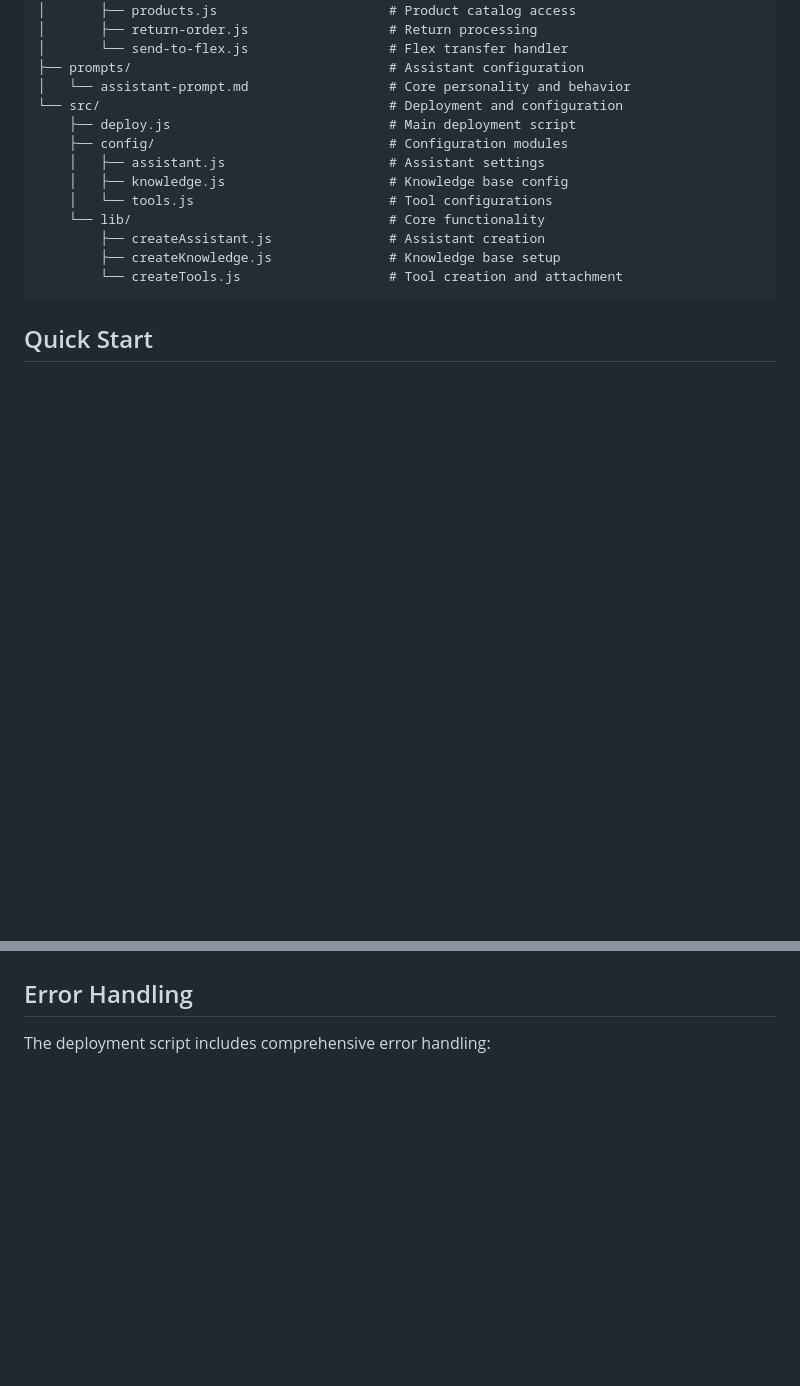
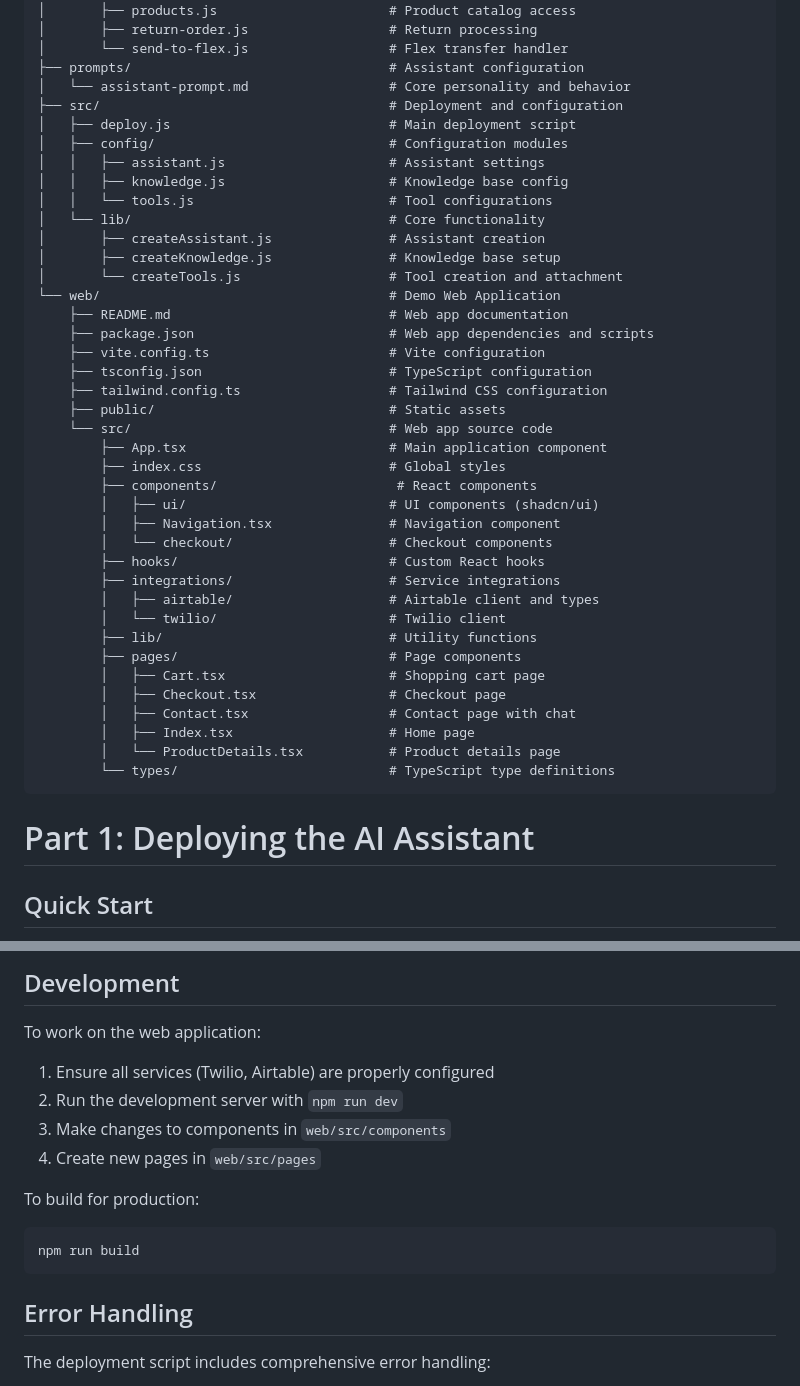
Before and after one commit to nmogil-tw/ai-assistant-demo-owl-shoes-web-app, a Markdown page: README.md, 2 parts joined by grey strips. GitHub-like rendering; blank space fills up the shorter version.

````diff
--- a/README.md
+++ b/README.md
@@ -57,17 +87,45 @@ twilio-ai-assistant/
 │       └── send-to-flex.js                  # Flex transfer handler
 ├── prompts/                                 # Assistant configuration
 │   └── assistant-prompt.md                  # Core personality and behavior
-└── src/                                     # Deployment and configuration
-    ├── deploy.js                            # Main deployment script
-    ├── config/                              # Configuration modules
-    │   ├── assistant.js                     # Assistant settings
-    │   ├── knowledge.js                     # Knowledge base config
-    │   └── tools.js                         # Tool configurations
-    └── lib/                                 # Core functionality
-        ├── createAssistant.js               # Assistant creation
-        ├── createKnowledge.js               # Knowledge base setup
-        └── createTools.js                   # Tool creation and attachment
+├── src/                                     # Deployment and configuration
+│   ├── deploy.js                            # Main deployment script
+│   ├── config/                              # Configuration modules
+│   │   ├── assistant.js                     # Assistant settings
+│   │   ├── knowledge.js                     # Knowledge base config
+│   │   └── tools.js                         # Tool configurations
+│   └── lib/                                 # Core functionality
+│       ├── createAssistant.js               # Assistant creation
+│       ├── createKnowledge.js               # Knowledge base setup
+│       └── createTools.js                   # Tool creation and attachment
+└── web/                                     # Demo Web Application
+    ├── README.md                            # Web app documentation
+    ├── package.json                         # Web app dependencies and scripts
+    ├── vite.config.ts                       # Vite configuration
+    ├── tsconfig.json                        # TypeScript configuration
+    ├── tailwind.config.ts                   # Tailwind CSS configuration
+    ├── public/                              # Static assets
+    └── src/                                 # Web app source code
+        ├── App.tsx                          # Main application component
+        ├── index.css                        # Global styles
+        ├── components/                       # React components
+        │   ├── ui/                          # UI components (shadcn/ui)
+        │   ├── Navigation.tsx               # Navigation component
+        │   └── checkout/                    # Checkout components
+        ├── hooks/                           # Custom React hooks
+        ├── integrations/                    # Service integrations
+        │   ├── airtable/                    # Airtable client and types
+        │   └── twilio/                      # Twilio client
+        ├── lib/                             # Utility functions
+        ├── pages/                           # Page components
+        │   ├── Cart.tsx                     # Shopping cart page
+        │   ├── Checkout.tsx                 # Checkout page
+        │   ├── Contact.tsx                  # Contact page with chat
+        │   ├── Index.tsx                    # Home page
+        │   └── ProductDetails.tsx           # Product details page
+        └── types/                           # TypeScript type definitions
 ```
+
+# Part 1: Deploying the AI Assistant
 
 ## Quick Start
 
@@ -324,3 +427,17 @@ npm run deploy
+## Development
+
+To work on the web application:
+
+1. Ensure all services (Twilio, Airtable) are properly configured
+2. Run the development server with `npm run dev`
+3. Make changes to components in `web/src/components`
+4. Create new pages in `web/src/pages`
+
+To build for production:
+```bash
+npm run build
+```
+
 ## Error Handling
 
 The deployment script includes comprehensive error handling:
````
Also changed, not shown: other parts of README.md (+76 -1 lines), web/README.md (deleted).
